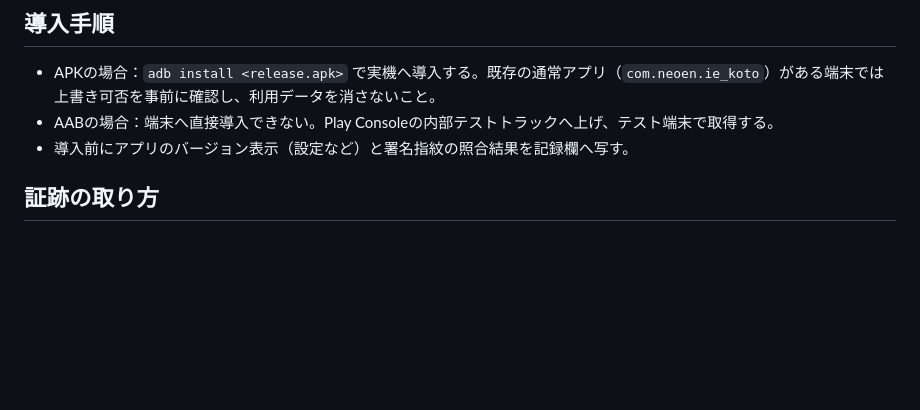
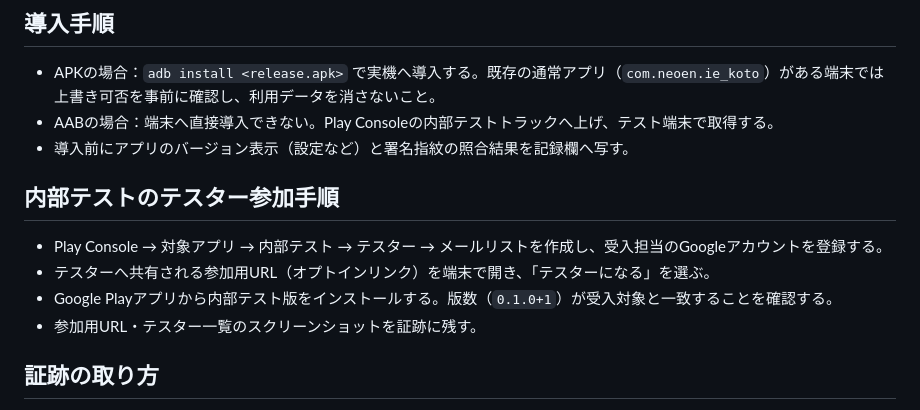
Before and after one commit to neoenox/ie_koto, a Markdown page: docs/RELEASE_ACCEPTANCE.md, the part around the change. Rendered like a GitHub page; blank space fills up the shorter version.

Commit message:
\docs: internal-track tester enrollment steps\

```diff
--- a/docs/RELEASE_ACCEPTANCE.md
+++ b/docs/RELEASE_ACCEPTANCE.md
@@ -15,6 +15,13 @@
 - APKの場合：`adb install <release.apk>` で実機へ導入する。既存の通常アプリ（`com.neoen.ie_koto`）がある端末では上書き可否を事前に確認し、利用データを消さないこと。
 - AABの場合：端末へ直接導入できない。Play Consoleの内部テストトラックへ上げ、テスト端末で取得する。
 - 導入前にアプリのバージョン表示（設定など）と署名指紋の照合結果を記録欄へ写す。
+
+## 内部テストのテスター参加手順
+
+- Play Console → 対象アプリ → 内部テスト → テスター → メールリストを作成し、受入担当のGoogleアカウントを登録する。
+- テスターへ共有される参加用URL（オプトインリンク）を端末で開き、「テスターになる」を選ぶ。
+- Google Playアプリから内部テスト版をインストールする。版数（`0.1.0+1`）が受入対象と一致することを確認する。
+- 参加用URL・テスター一覧のスクリーンショットを証跡に残す。
 
 ## 証跡の取り方
 
```
